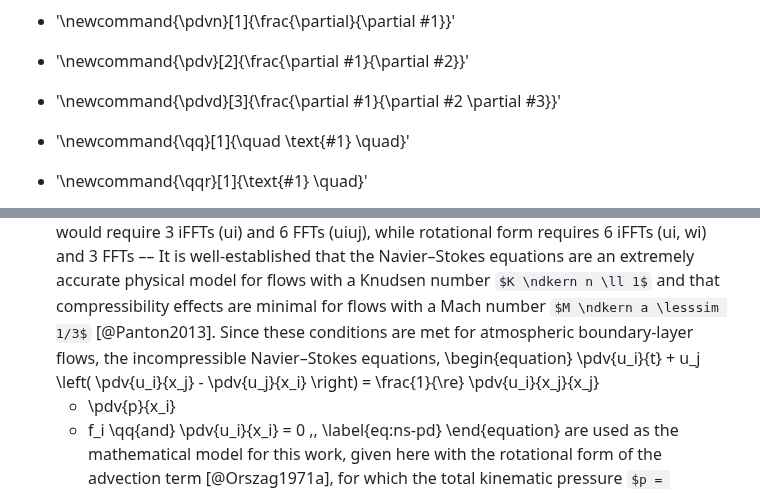
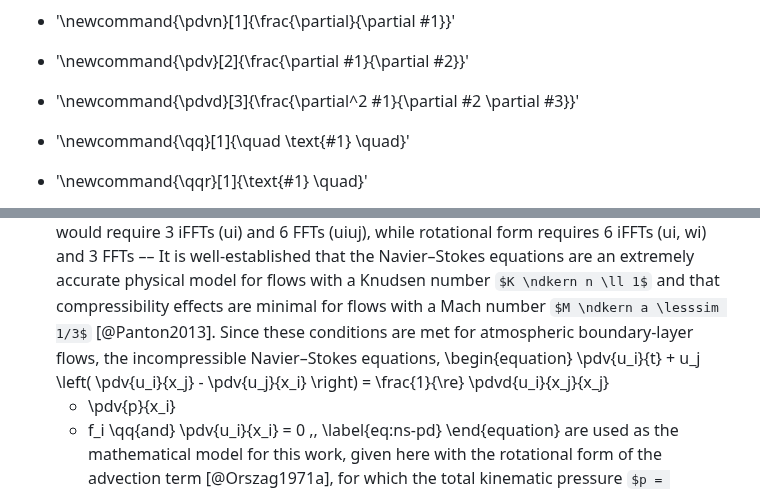
Before and after one commit to mfsch/paper-boundarylayers.jl-v1.0, a Markdown page: paper/manuscript.md, 2 parts joined by grey strips. Drawn GitHub-style; some formulas as TeX source.

Commit message:
Fix macro for second derivatives

```diff
--- a/paper/manuscript.md
+++ b/paper/manuscript.md
@@ -74,7 +74,7 @@ header-includes:
 - '\newcommand{\pdvinline}[2]{\partial #1 / \partial #2}'
 - '\newcommand{\pdvn}[1]{\frac{\partial}{\partial #1}}'
 - '\newcommand{\pdv}[2]{\frac{\partial #1}{\partial #2}}'
-- '\newcommand{\pdvd}[3]{\frac{\partial #1}{\partial #2 \partial #3}}'
+- '\newcommand{\pdvd}[3]{\frac{\partial^2 #1}{\partial #2 \partial #3}}'
 - '\newcommand{\qq}[1]{\quad \text{#1} \quad}'
 - '\newcommand{\qqr}[1]{\text{#1} \quad}'
 - '\newcommand{\vb}[1]{\boldsymbol{#1}}'
@@ -205,7 +205,7 @@ It is well-established that the Navier–Stokes equations are an extremely accur
 Since these conditions are met for atmospheric boundary-layer flows, the incompressible Navier–Stokes equations,
 \begin{equation}
   \pdv{u_i}{t} + u_j \left( \pdv{u_i}{x_j} - \pdv{u_j}{x_i} \right) =
-  \frac{1}{\re} \pdv{u_i}{x_j}{x_j}
+  \frac{1}{\re} \pdvd{u_i}{x_j}{x_j}
   - \pdv{p}{x_i}
   + f_i
   \qq{and}
```
